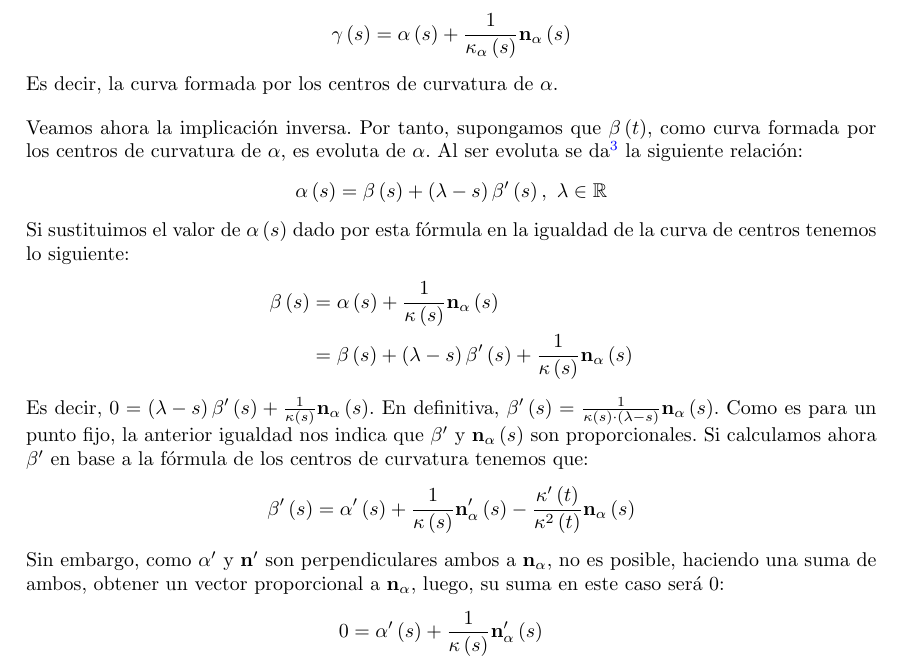
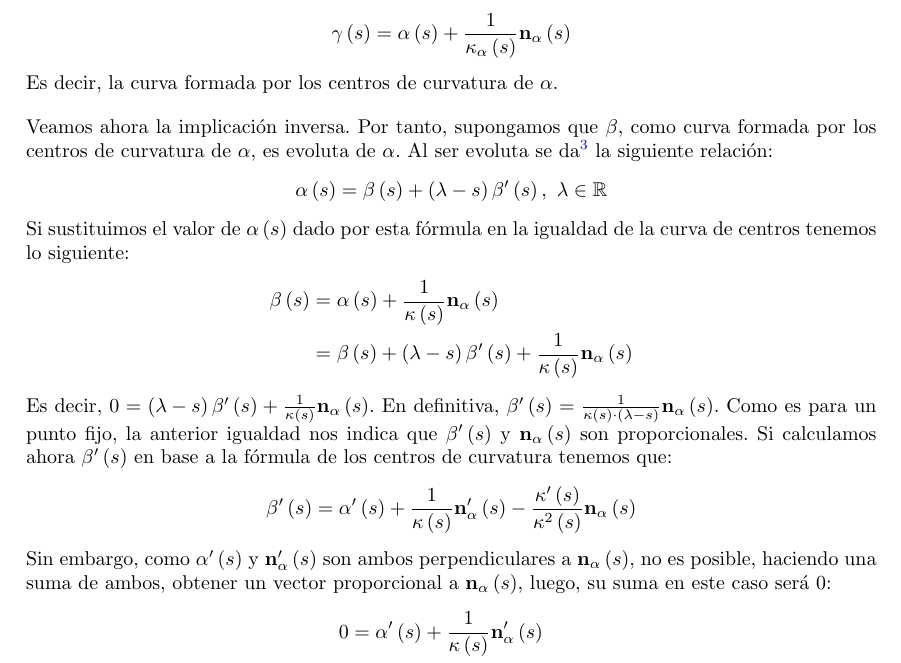
Before and after one commit to MarioCalvarro/entregaGDIF, a LaTeX document (main.tex, which reads tex/apartado1.tex): part of page 2 of 2, cut so that both start at the same text. Compiled offline with pdfLaTeX.

Commit message:
Arreglos

```diff
--- a/tex/apartado1.tex
+++ b/tex/apartado1.tex
@@ -72,8 +72,7 @@ s \right)} \mathbf{n}_{\alpha}\left( s \right)
 \]
 Es decir, la curva formada por los centros de curvatura de $\alpha$.
 
-Veamos ahora la implicación inversa. Por tanto, supongamos que $\beta\left( t
-\right)$, como curva formada por los centros de curvatura de $\alpha$, es
+Veamos ahora la implicación inversa. Por tanto, supongamos que $\beta$, como curva formada por los centros de curvatura de $\alpha$, es
 evoluta de $\alpha$. Al ser evoluta se da\footnote{Proposición
 7.2\cite{sanjurjo}} la siguiente relación:
 \[
@@ -92,18 +91,18 @@ Es decir, $0 = \left( \lambda - s \right)\beta'\left( s \right) +
 \frac{1}{\kappa\left( s \right)} \mathbf{n}_{\alpha}\left( s \right)$. En
 definitiva, $\beta'\left( s \right) = \frac{1}{\kappa\left( s \right) \cdot
 \left( \lambda - s \right)} \mathbf{n}_{\alpha}\left( s \right)$. Como es para
-un punto fijo, la anterior igualdad nos indica que $\beta'$ y
+un punto fijo, la anterior igualdad nos indica que $\beta'\left( s \right)$ y
 $\mathbf{n}_{\alpha}\left( s \right)$ son proporcionales. %TODO: Seguro?
-Si calculamos ahora $\beta'$ en base a la fórmula de los centros de curvatura
+Si calculamos ahora $\beta'\left( s \right)$ en base a la fórmula de los centros de curvatura
 tenemos que:
 \[
 \beta'\left( s \right) = \alpha'\left( s \right) + \frac{1}{\kappa\left( s
-\right)} \mathbf{n}'_{\alpha}\left( s \right) - \frac{\kappa'\left( t
-\right)}{\kappa^2\left( t \right)} \mathbf{n}_{\alpha}\left( s \right)
+\right)} \mathbf{n}'_{\alpha}\left( s \right) - \frac{\kappa'\left( s
+\right)}{\kappa^2\left( s \right)} \mathbf{n}_{\alpha}\left( s \right)
 \]
-Sin embargo, como $\alpha'$ y $\mathbf{n}'$ son perpendiculares ambos a
-$\mathbf{n}_{\alpha}$, no es posible, haciendo una suma de ambos, obtener un
-vector proporcional a $\mathbf{n}_{\alpha}$, luego, su suma en este caso será
+Sin embargo, como $\alpha'\left( s \right)$ y $\mathbf{n}'_{\alpha}\left( s \right)$ son ambos perpendiculares a
+$\mathbf{n}_{\alpha}\left( s \right)$, no es posible, haciendo una suma de ambos, obtener un
+vector proporcional a $\mathbf{n}_{\alpha}\left( s \right)$, luego, su suma en este caso será
 $0$:
 \begin{align*}
     0 &= \alpha'\left( s \right) + \frac{1}{\kappa\left( s
```
Also changed, not shown: main.pdf.
